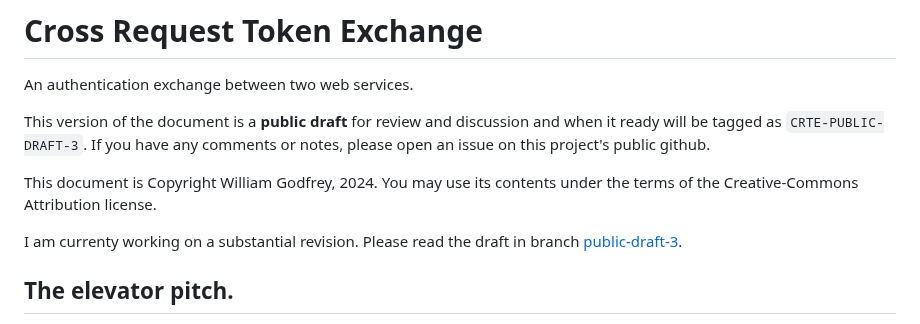
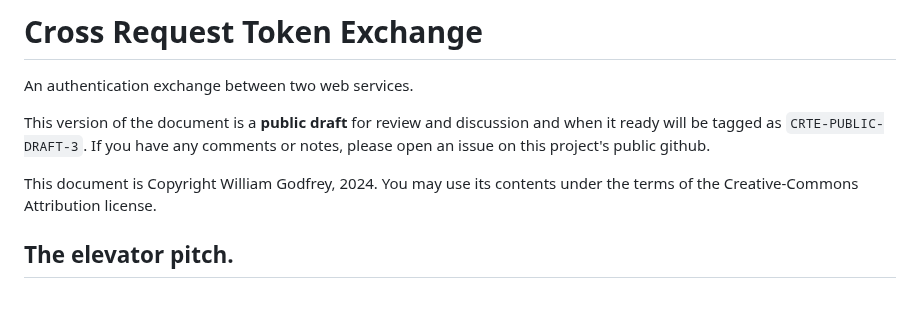
Before and after one commit to billpg/HashBack, a Markdown page: README.md, the part around the change. Rendered like a GitHub page; blank space fills up the shorter version.

Commit message:
chore: Remove v3 redirect. This is v3.

```diff
--- a/README.md
+++ b/README.md
@@ -4,8 +4,6 @@ An authentication exchange between two web services.
 This version of the document is a **public draft** for review and discussion and when it ready will be tagged as `CRTE-PUBLIC-DRAFT-3`. If you have any comments or notes, please open an issue on this project's public github.
 
 This document is Copyright William Godfrey, 2024. You may use its contents under the terms of the Creative-Commons Attribution license.
-
-I am currenty working on a substantial revision. Please read the draft in branch [public-draft-3](https://github.com/billpg/CrossRequestTokenExchange/tree/public-draft-3).
 
 ## The elevator pitch.
 
```
